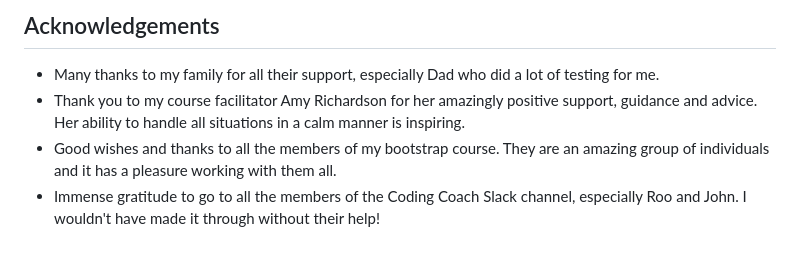
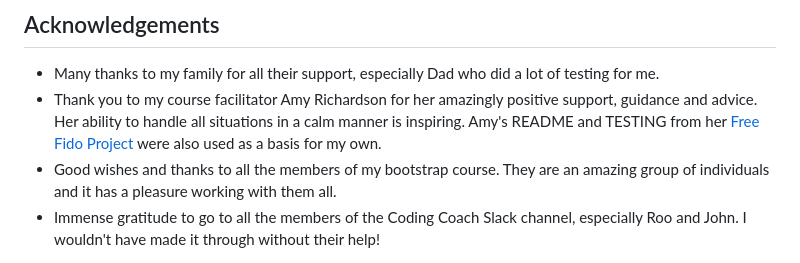
Before and after one commit to laurachri-hall/LitRPG-Library, a Markdown page: README.md, the part around the change. GitHub-like rendering.

Commit message:
Docs: Credit update

```diff
--- a/README.md
+++ b/README.md
@@ -737,6 +737,6 @@ Most cover images were obtained from the following sources:
 ## Acknowledgements
 
 - Many thanks to my family for all their support, especially Dad who did a lot of testing for me.
-- Thank you to my course facilitator Amy Richardson for her amazingly positive support, guidance and advice. Her ability to handle all situations in a calm manner is inspiring.
+- Thank you to my course facilitator Amy Richardson for her amazingly positive support, guidance and advice. Her ability to handle all situations in a calm manner is inspiring. Amy's README and TESTING from her [Free Fido Project](https://github.com/amylour/FreeFido_v2) were also used as a basis for my own.
 - Good wishes and thanks to all the members of my bootstrap course. They are an amazing group of individuals and it has a pleasure working with them all.
 - Immense gratitude to go to all the members of the Coding Coach Slack channel, especially Roo and John. I wouldn't have made it through without their help!
```
